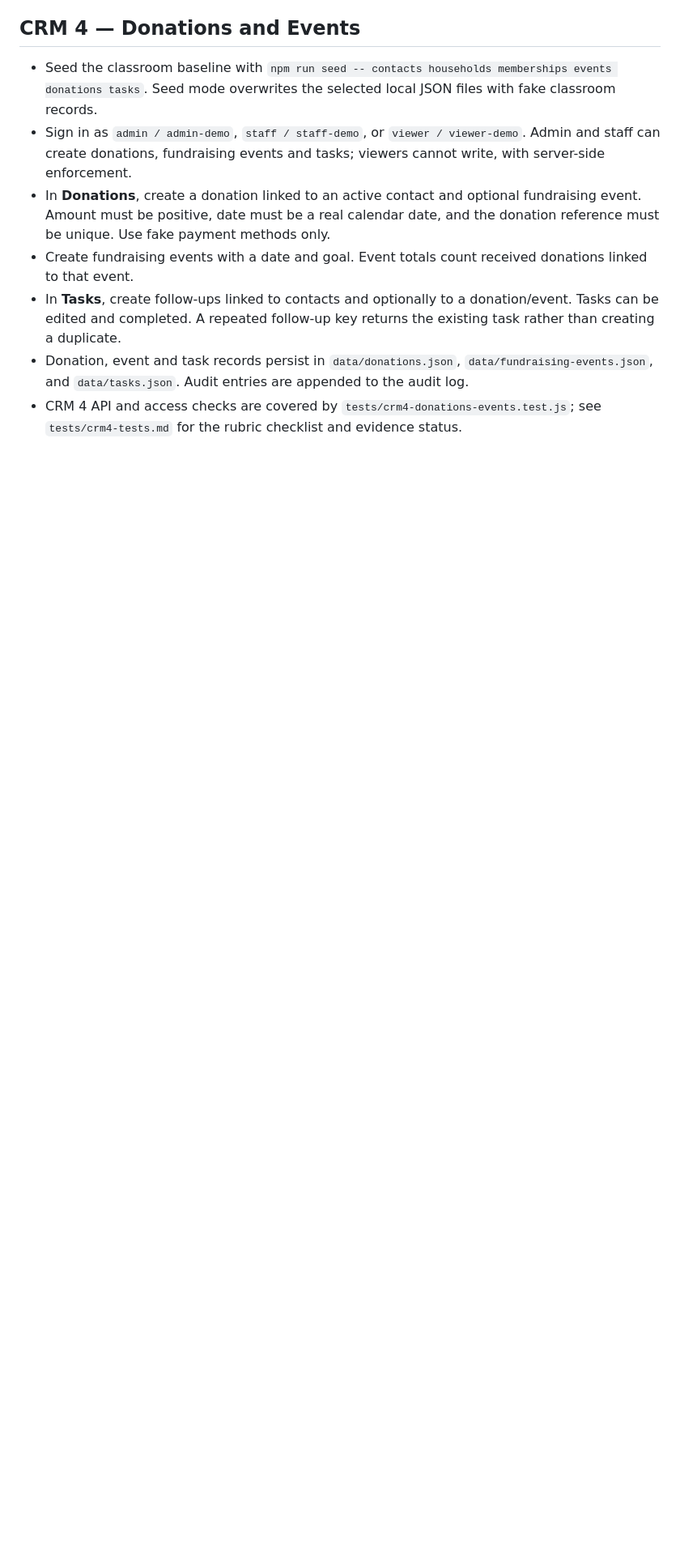
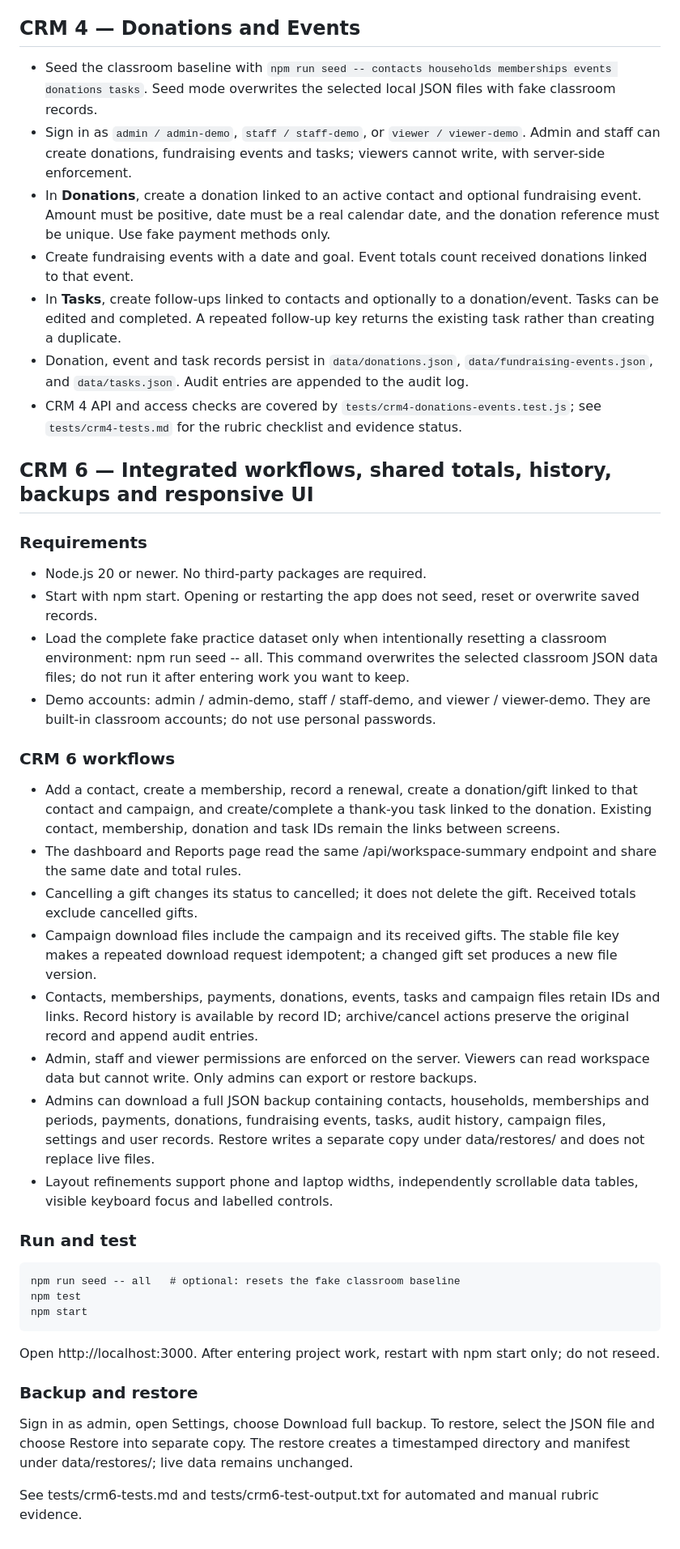
Before and after one commit to gil173123-afk/CRM-project, a Markdown page: README.md, the part around the change. Shown at 81% size. Rendered like a GitHub page; blank space fills up the shorter version.

Commit message:
Document CRM 6 integrated workflows, seed safety, accounts and backup restore

```diff
--- a/README.md
+++ b/README.md
@@ -79,3 +79,33 @@ The test suite includes `tests/crm3-memberships.test.js`. See `tests/crm3-tests.
 - In **Tasks**, create follow-ups linked to contacts and optionally to a donation/event. Tasks can be edited and completed. A repeated follow-up key returns the existing task rather than creating a duplicate.
 - Donation, event and task records persist in `data/donations.json`, `data/fundraising-events.json`, and `data/tasks.json`. Audit entries are appended to the audit log.
 - CRM 4 API and access checks are covered by `tests/crm4-donations-events.test.js`; see `tests/crm4-tests.md` for the rubric checklist and evidence status.
+
+
+## CRM 6 — Integrated workflows, shared totals, history, backups and responsive UI
+
+### Requirements
+- Node.js 20 or newer. No third-party packages are required.
+- Start with npm start. Opening or restarting the app does not seed, reset or overwrite saved records.
+- Load the complete fake practice dataset only when intentionally resetting a classroom environment: npm run seed -- all. This command overwrites the selected classroom JSON data files; do not run it after entering work you want to keep.
+- Demo accounts: admin / admin-demo, staff / staff-demo, and viewer / viewer-demo. They are built-in classroom accounts; do not use personal passwords.
+
+### CRM 6 workflows
+- Add a contact, create a membership, record a renewal, create a donation/gift linked to that contact and campaign, and create/complete a thank-you task linked to the donation. Existing contact, membership, donation and task IDs remain the links between screens.
+- The dashboard and Reports page read the same /api/workspace-summary endpoint and share the same date and total rules.
+- Cancelling a gift changes its status to cancelled; it does not delete the gift. Received totals exclude cancelled gifts.
+- Campaign download files include the campaign and its received gifts. The stable file key makes a repeated download request idempotent; a changed gift set produces a new file version.
+- Contacts, memberships, payments, donations, events, tasks and campaign files retain IDs and links. Record history is available by record ID; archive/cancel actions preserve the original record and append audit entries.
+- Admin, staff and viewer permissions are enforced on the server. Viewers can read workspace data but cannot write. Only admins can export or restore backups.
+- Admins can download a full JSON backup containing contacts, households, memberships and periods, payments, donations, fundraising events, tasks, audit history, campaign files, settings and user records. Restore writes a separate copy under data/restores/ and does not replace live files.
+- Layout refinements support phone and laptop widths, independently scrollable data tables, visible keyboard focus and labelled controls.
+
+### Run and test
+    npm run seed -- all   # optional: resets the fake classroom baseline
+    npm test
+    npm start
+Open http://localhost:3000. After entering project work, restart with npm start only; do not reseed.
+
+### Backup and restore
+Sign in as admin, open Settings, choose Download full backup. To restore, select the JSON file and choose Restore into separate copy. The restore creates a timestamped directory and manifest under data/restores/; live data remains unchanged.
+
+See tests/crm6-tests.md and tests/crm6-test-output.txt for automated and manual rubric evidence.
```
